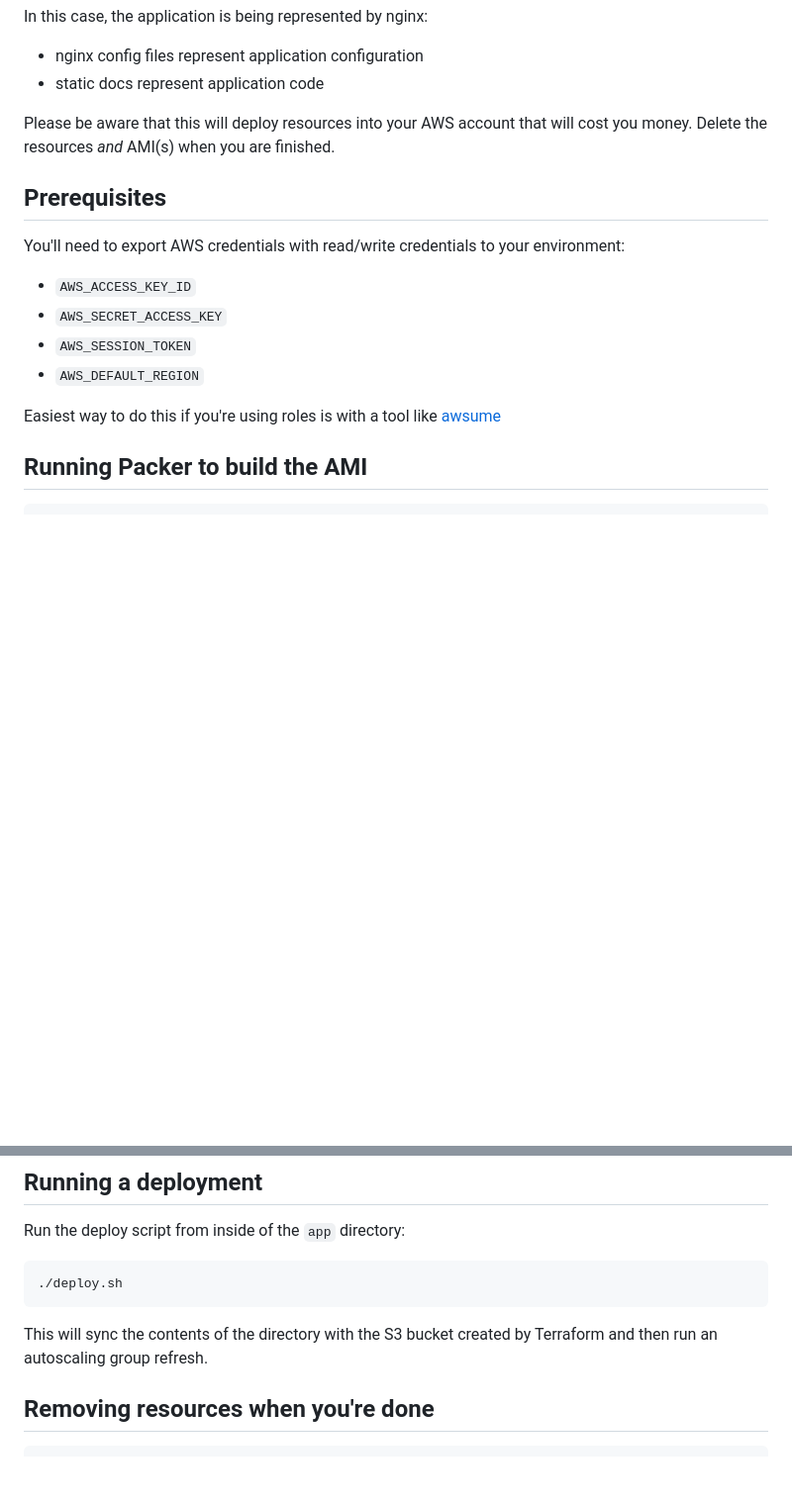
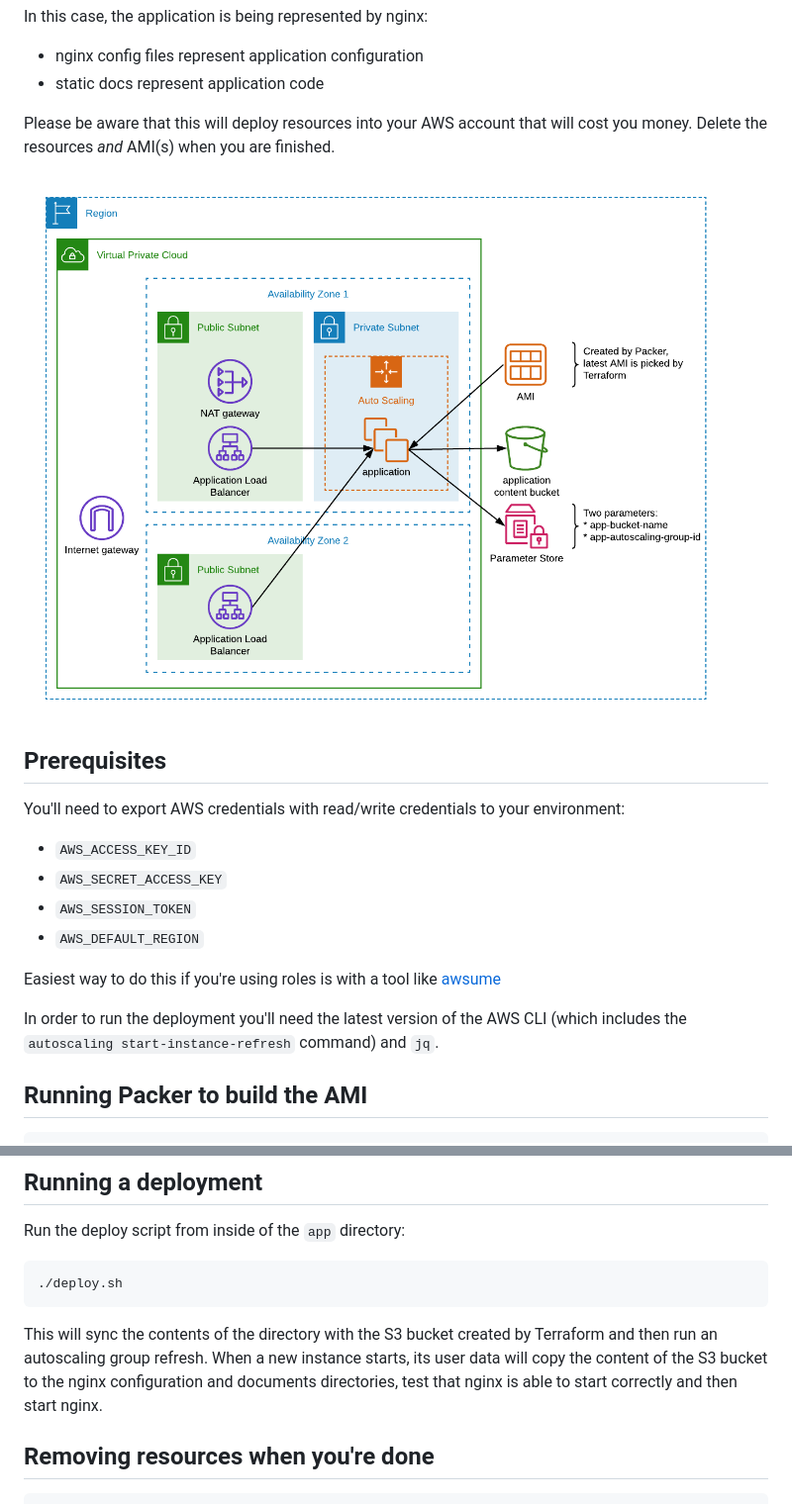
Before and after one commit to whatsfordinner/autoscaling_app_poc, a Markdown page: README.md, 2 parts joined by grey strips. Shown: that part at 99% size. GitHub-like rendering; pictures changed too: docs/infra_diagram.png (added); blank space fills up the shorter version.

Commit message:
added more prerequisites and an infra diagram to README

````diff
--- a/README.md
+++ b/README.md
@@ -8,6 +8,8 @@ In this case, the application is being represented by nginx:
 
 Please be aware that this will deploy resources into your AWS account that will cost you money. Delete the resources *and* AMI(s) when you are finished.
 
+![Infrastructure Diagram](docs/infra_diagram.png)
+
 ## Prerequisites
 
 You'll need to export AWS credentials with read/write credentials to your environment:
@@ -17,6 +19,8 @@ You'll need to export AWS credentials with read/write credentials to your enviro
 * `AWS_DEFAULT_REGION`
 
 Easiest way to do this if you're using roles is with a tool like [awsume](https://github.com/trek10inc/awsume)
+
+In order to run the deployment you'll need the latest version of the AWS CLI (which includes the `autoscaling start-instance-refresh` command) and `jq`.
 
 ## Running Packer to build the AMI
 
@@ -67,7 +71,7 @@ Run the deploy script from inside of the `app` directory:
 ./deploy.sh
 ```
 
-This will sync the contents of the directory with the S3 bucket created by Terraform and then run an autoscaling group refresh.
+This will sync the contents of the directory with the S3 bucket created by Terraform and then run an autoscaling group refresh. When a new instance starts, its user data will copy the content of the S3 bucket to the nginx configuration and documents directories, test that nginx is able to start correctly and then start nginx.
 
 ## Removing resources when you're done
 
````
